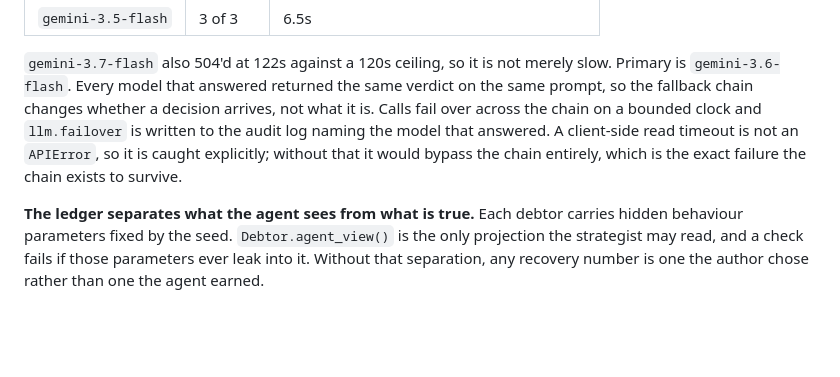
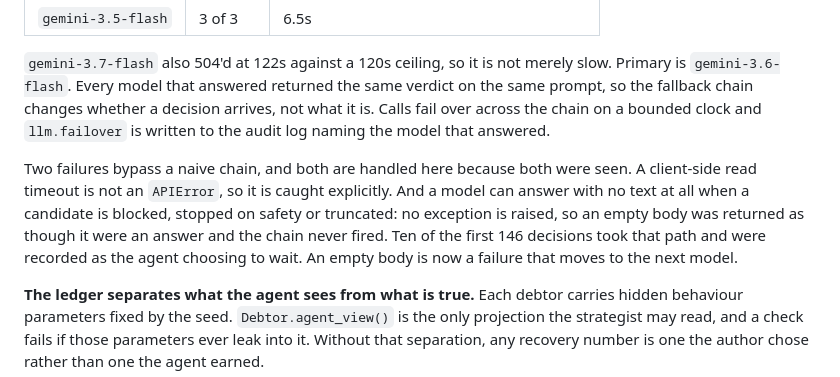
Before and after one commit to uditdaftary/RPay-build-recovery-agent, a Markdown page: README.md, the part around the change. Drawn GitHub-style; blank space fills up the shorter version.

Commit message:
docs: record the empty-response failure in the failover section
The section names the read-timeout case as the failure the chain exists to survive, but
an empty response body was the same class of bug, was live, and accounted for ten of the
first 146 decisions.

```diff
--- a/README.md
+++ b/README.md
@@ -180,9 +180,14 @@ no other module imports `google.genai`.
 Primary is `gemini-3.6-flash`. Every model that answered returned the same verdict on the
 same prompt, so the fallback chain changes
 whether a decision arrives, not what it is. Calls fail over across the chain on a bounded
-clock and `llm.failover` is written to the audit log naming the model that answered. A
-client-side read timeout is not an `APIError`, so it is caught explicitly; without that it
-would bypass the chain entirely, which is the exact failure the chain exists to survive.
+clock and `llm.failover` is written to the audit log naming the model that answered.
+
+Two failures bypass a naive chain, and both are handled here because both were seen. A
+client-side read timeout is not an `APIError`, so it is caught explicitly. And a model can
+answer with no text at all when a candidate is blocked, stopped on safety or truncated:
+no exception is raised, so an empty body was returned as though it were an answer and the
+chain never fired. Ten of the first 146 decisions took that path and were recorded as the
+agent choosing to wait. An empty body is now a failure that moves to the next model.
 
 **The ledger separates what the agent sees from what is true.** Each debtor carries hidden
 behaviour parameters fixed by the seed. `Debtor.agent_view()` is the only projection the
```
